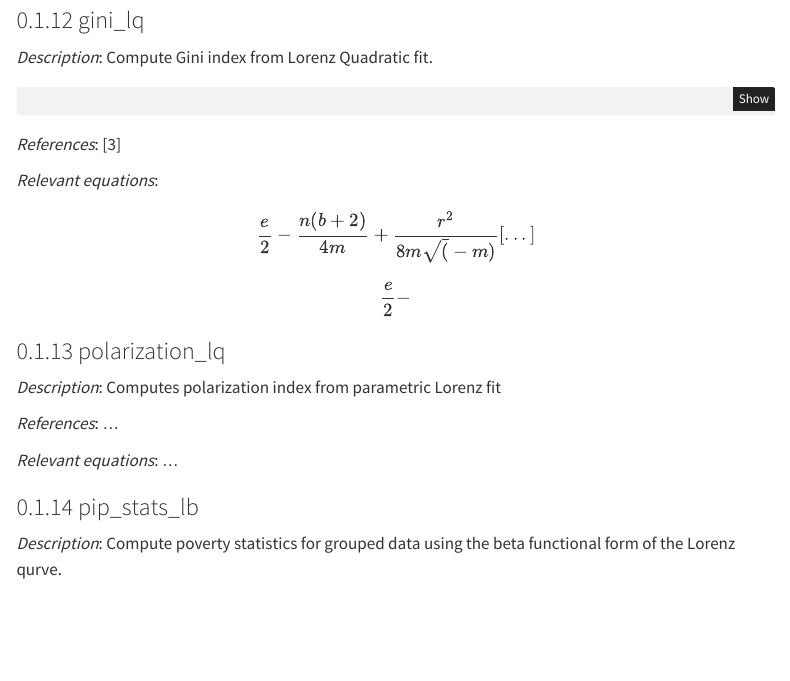
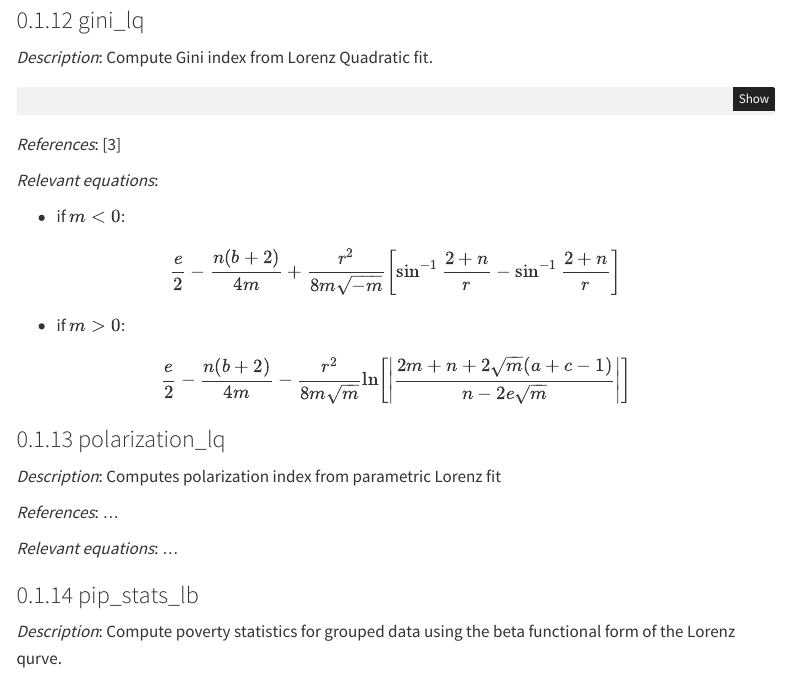
Before and after one commit to dana89co/pip_utilities, a Quarto document (wbpip_gd_doc.qmd): the page in a window 1100 px wide, from 5550 px down. Rendered offline with R 4.5, knitr and Pandoc in place of Quarto, with nearby package versions; menus at the side of the page are left out.

Commit message:
Add equations gini

```diff
--- a/wbpip_gd_doc.qmd
+++ b/wbpip_gd_doc.qmd
@@ -788,9 +788,13 @@ gd_compute_gini_lq <- function(A, B, C, key_values) {
 
 *Relevant equations*:
 
-$$ \frac{e}{2} - \frac{n (b+2)}{4m} + \frac{r^2}{8m\sqrt(-m)}\left[ ...\right]$$
+- if $m<0$:
 
-$$  \frac{e}{2} - $$
+$$ \frac{e}{2} - \frac{n (b+2)}{4m} + \frac{r^2}{8m\sqrt{-m}}\left[ \sin^{-1} \frac{2 + n}{r} - \sin^{-1} \frac{2 + n}{r} \right]$$
+
+- if $m>0$:
+
+$$  \frac{e}{2} - \frac{n (b+2)}{4m} - \frac{r^2}{8m\sqrt{m}} \ln \left[\left|{\frac{2m+n+2\sqrt{m} (a+c-1)}{n-2e\sqrt{m}}}\right| \right] $$
 
 ### polarization_lq
 
```
Also changed, not shown: docs/search.json, 1 other file.
